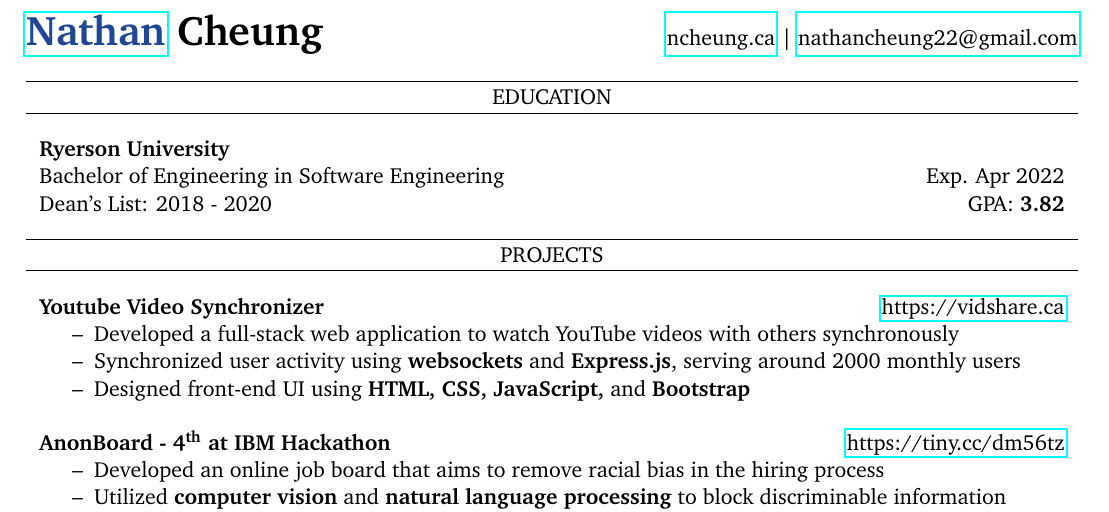
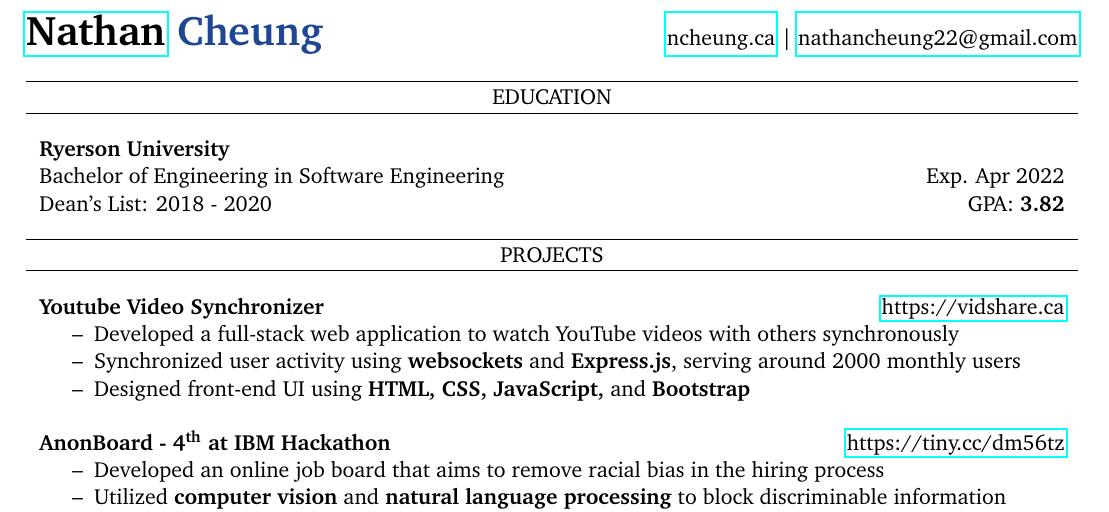
Before and after one commit to nathancheung22/resume, a LaTeX CV (resume.tex): part of the page, cut so that both start at the same text. The pictures show the PDF file Nathan_Cheung_Resume_No_Phone.pdf that the author committed with the source.

Commit message:
updated resume

```diff
--- a/resume.tex
+++ b/resume.tex
@@ -44,7 +44,7 @@
 
 %%%%%%%%%%%%%%%%% HEADER %%%%%%%%%%%%%%%%%%%%%%%%%%%
 
-\noindent \huge{\textbf{\textcolor{blue}{\href{https://www.urbandictionary.com/define.php?term=Nathan}{Nathan}} Cheung}} \hfill \normalsize{\href{https://ncheung.ca}{ncheung.ca} | \href{mailto:nathancheung22@gmail.com}{nathancheung22@gmail.com}}
+\noindent \huge{\textbf{\href{https://www.urbandictionary.com/define.php?term=Nathan}{Nathan} \textcolor{blue}{Cheung}}} \hfill \normalsize{ \href{https://ncheung.ca}{ncheung.ca} | \href{mailto:nathancheung22@gmail.com}{nathancheung22@gmail.com}}
 
 
 
```
Also changed, not shown: Nathan_Cheung_Resume_No_Phone.pdf.
